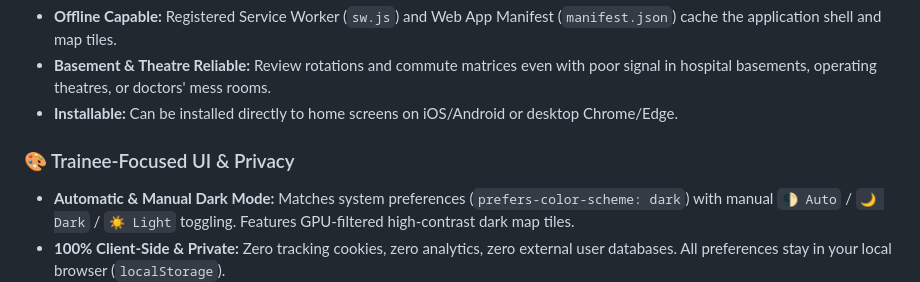
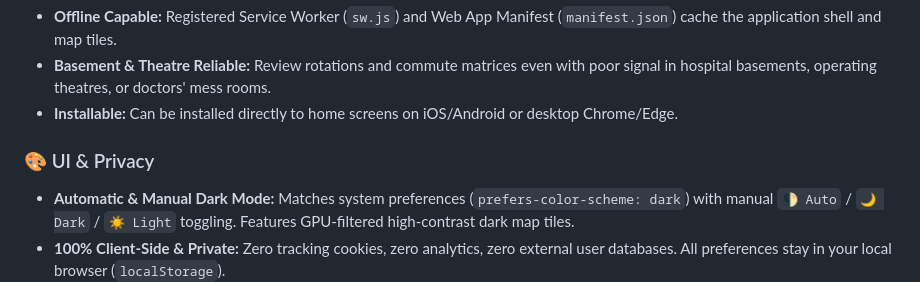
Before and after one commit to samrowles/Anaesthetics-CT1-Rotation-Map, a Markdown page: readme.md, the part around the change. Drawn GitHub-style.

```diff
--- a/readme.md
+++ b/readme.md
@@ -51,7 +51,7 @@ An interactive, open-source web application designed to help UK Anaesthetics tra
 - **Basement & Theatre Reliable:** Review rotations and commute matrices even with poor signal in hospital basements, operating theatres, or doctors' mess rooms.
 - **Installable:** Can be installed directly to home screens on iOS/Android or desktop Chrome/Edge.
 
-### 🎨 Trainee-Focused UI & Privacy
+### 🎨 UI & Privacy
 - **Automatic & Manual Dark Mode:** Matches system preferences (`prefers-color-scheme: dark`) with manual `🌓 Auto` / `🌙 Dark` / `☀️ Light` toggling. Features GPU-filtered high-contrast dark map tiles.
 - **100% Client-Side & Private:** Zero tracking cookies, zero analytics, zero external user databases. All preferences stay in your local browser (`localStorage`).
 
```
